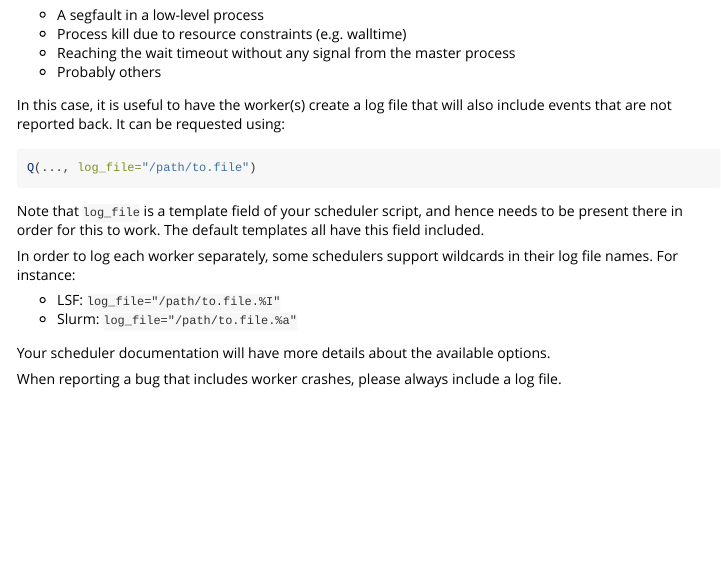
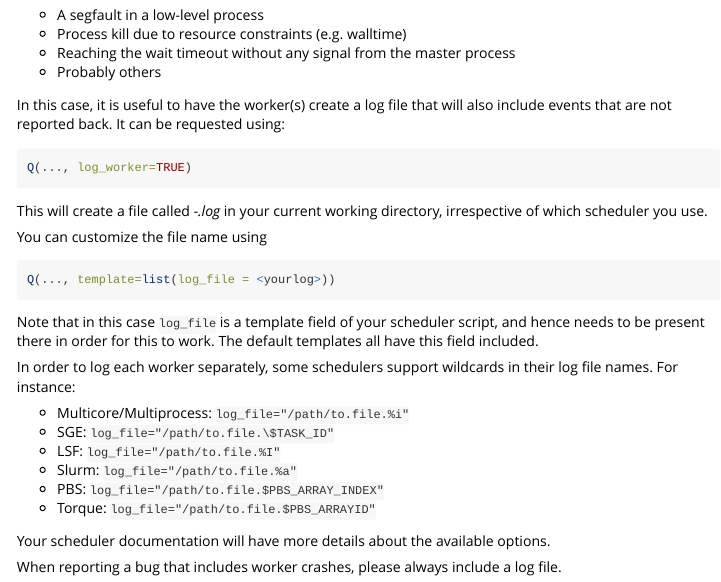
Before and after one commit to mschubert/clustermq, an R Markdown document (vignettes/userguide.Rmd): the page in a window 1100 px wide, from 4820 px down. Rendered offline with R 4.5, knitr and Pandoc, with nearby package versions; some code elsewhere in the file could not run offline.

Commit message:
log_worker=T/F is now supported again

````diff
--- a/vignettes/userguide.Rmd
+++ b/vignettes/userguide.Rmd
@@ -290,18 +290,31 @@ In this case, it is useful to have the worker(s) create a log file that will
 also include events that are not reported back. It can be requested using:
 
 ```{r eval=FALSE}
-Q(..., log_file="/path/to.file")
+Q(..., log_worker=TRUE)
 ```
 
-Note that `log_file` is a template field of your scheduler script, and hence
-needs to be present there in order for this to work. The default templates all
-have this field included.
+This will create a file called *<cmq_id>-<array_index>.log* in your current
+working directory, irrespective of which scheduler you use.
+
+You can customize the file name using
+
+```{r eval=FALSE}
+Q(..., template=list(log_file = <yourlog>))
+```
+
+Note that in this case `log_file` is a template field of your scheduler script,
+and hence needs to be present there in order for this to work. The default
+templates all have this field included.
 
 In order to log each worker separately, some schedulers support wildcards in
 their log file names. For instance:
 
+* Multicore/Multiprocess: `log_file="/path/to.file.%i"`
+* SGE: `log_file="/path/to.file.\$TASK_ID"`
 * LSF: `log_file="/path/to.file.%I"`
 * Slurm: `log_file="/path/to.file.%a"`
+* PBS: `log_file="/path/to.file.$PBS_ARRAY_INDEX"`
+* Torque: `log_file="/path/to.file.$PBS_ARRAYID"`
 
 Your scheduler documentation will have more details about the available
 options.
````
Also changed, not shown: NEWS.md (+1 -0 lines).
